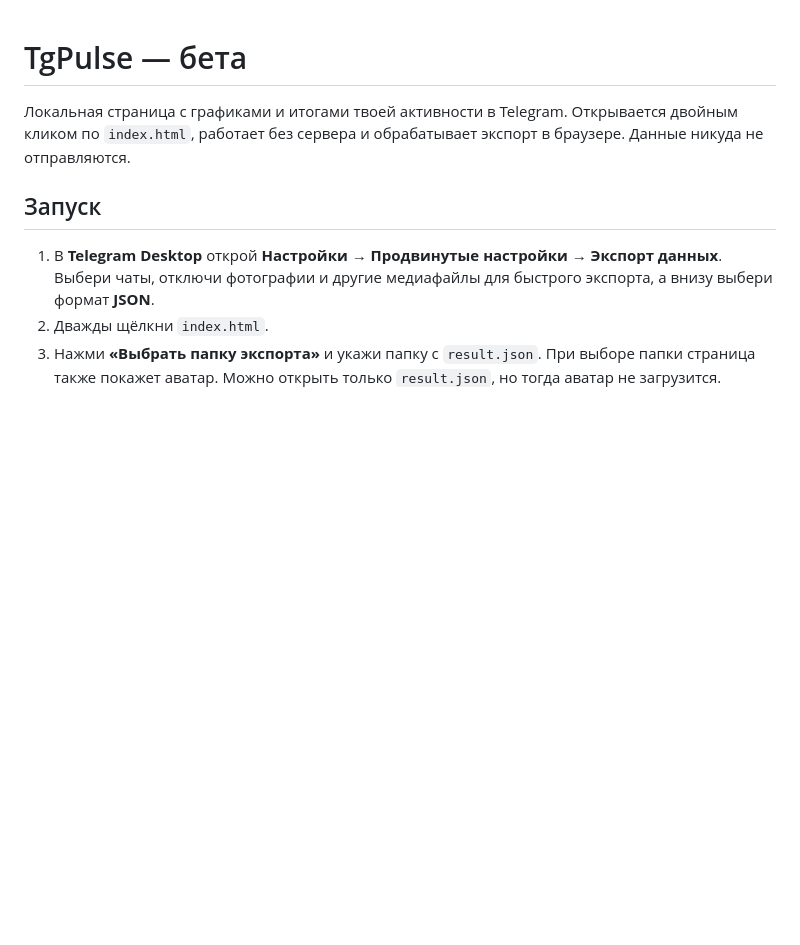
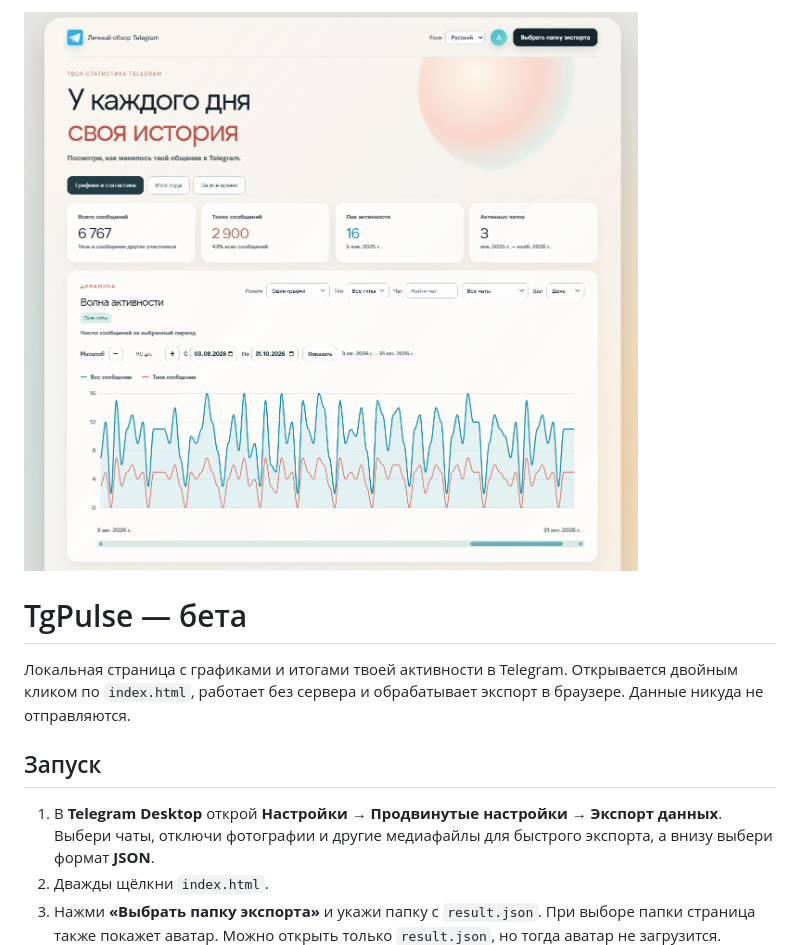
Before and after one commit to hiplay546/TgPulse, a Markdown page: README.md, the part around one of its changes. Rendered like a GitHub page; pictures changed too: assets/image.png (added); blank space fills up the shorter version.

Commit message:
Add beta screenshots to README

```diff
--- a/README.md
+++ b/README.md
@@ -1,3 +1,5 @@
+![Главный экран TgPulse](assets/image.png)
+
 # TgPulse — бета
 
 Локальная страница с графиками и итогами твоей активности в Telegram. Открывается двойным кликом по `index.html`, работает без сервера и обрабатывает экспорт в браузере. Данные никуда не отправляются.
```
Also changed, not shown: other parts of README.md (+4 -0 lines), 1 other file.
